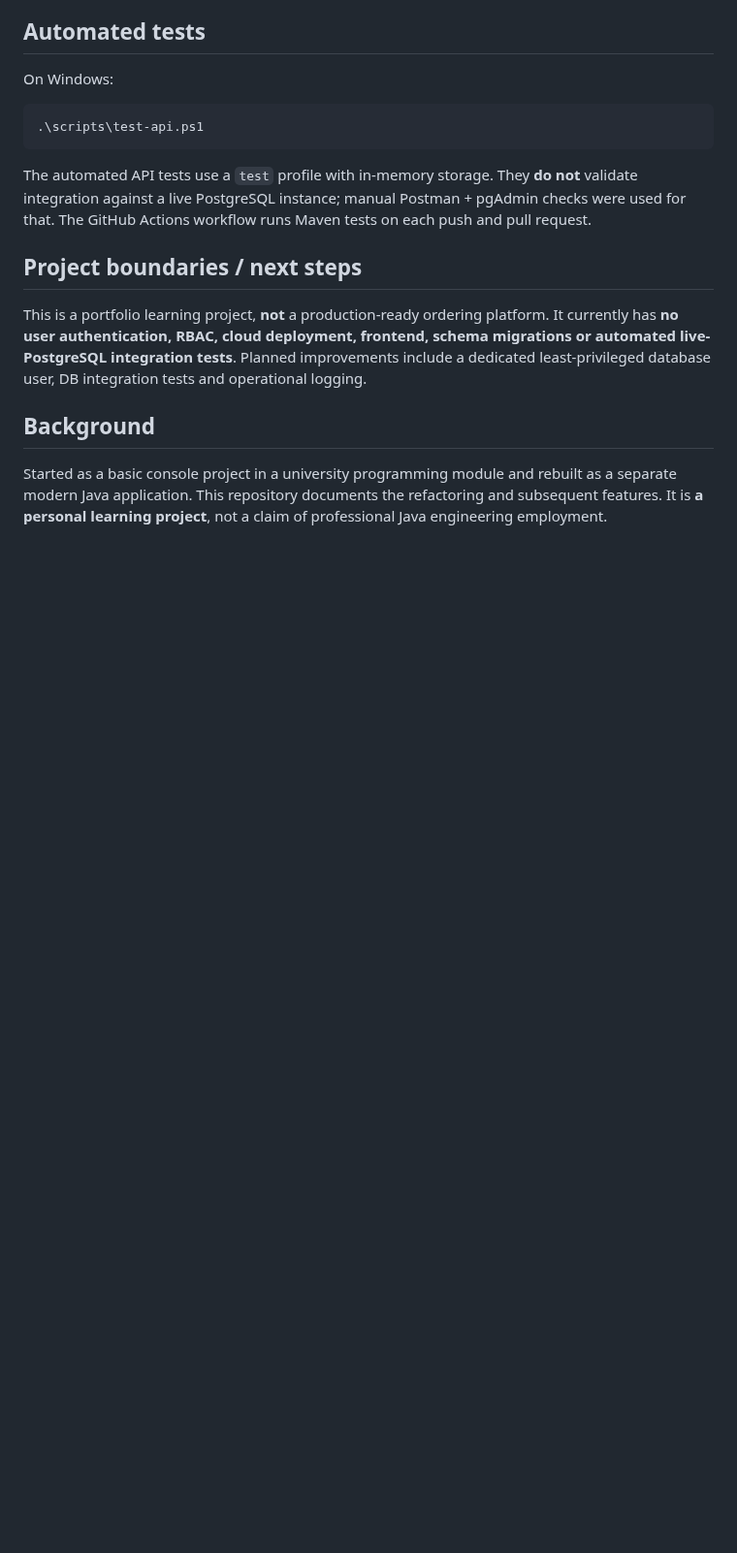
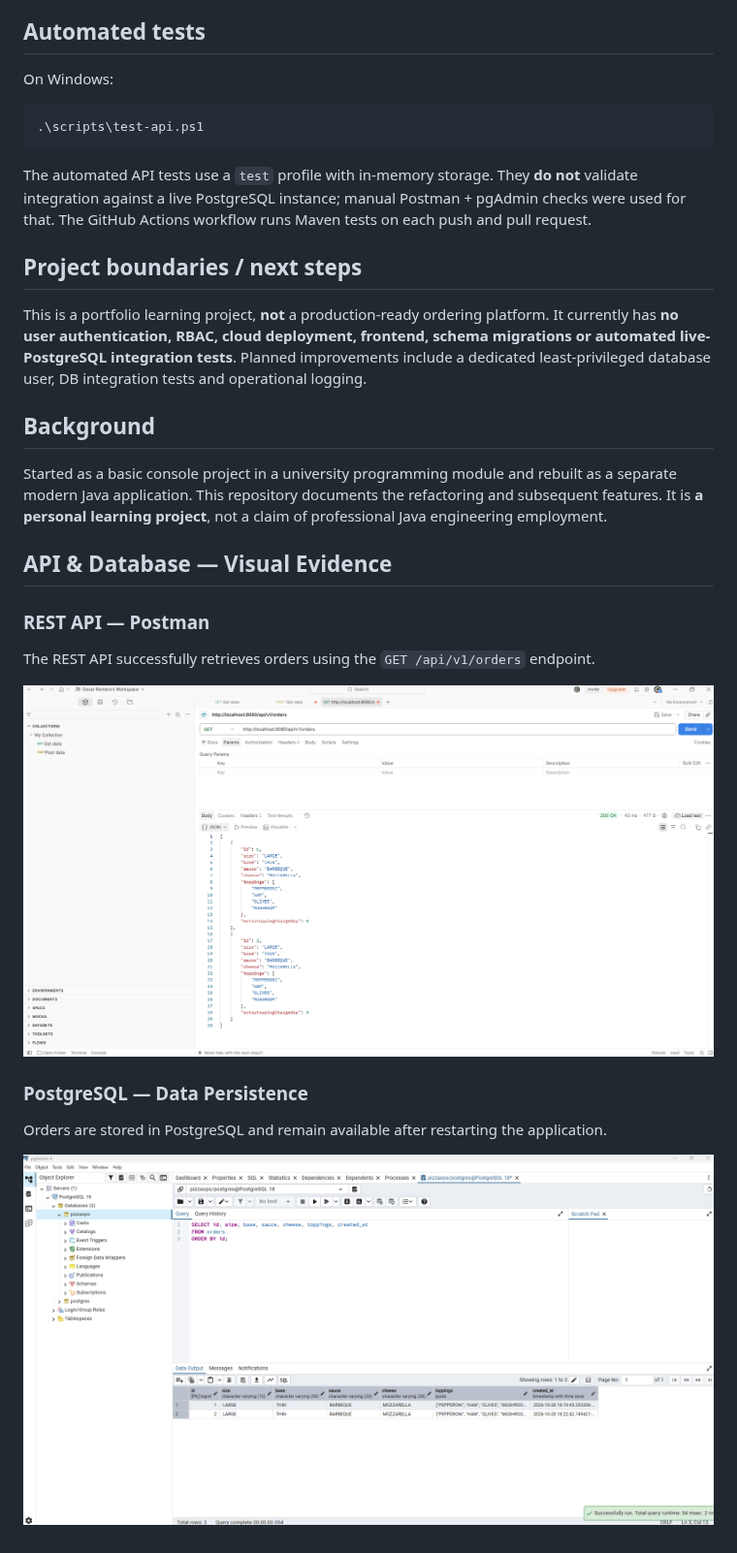
Before and after one commit to oromero41/pizzaops-java-rest-api, a Markdown page: README.md, the part around the change. Shown at 97% size. GitHub-like rendering; pictures changed too: docs/images/postgresql-orders.png (added), docs/images/postman-get-orders.png (added); blank space fills up the shorter version.

Commit message:
Add API and PostgreSQL screenshots to documentation

```diff
--- a/README.md
+++ b/README.md
@@ -136,3 +136,19 @@ This is a portfolio learning project, **not** a production-ready ordering platfo
 ## Background
 
 Started as a basic console project in a university programming module and rebuilt as a separate modern Java application. This repository documents the refactoring and subsequent features. It is **a personal learning project**, not a claim of professional Java engineering employment.
+
+## API & Database — Visual Evidence
+
+### REST API — Postman
+
+The REST API successfully retrieves orders using the
+`GET /api/v1/orders` endpoint.
+
+![Postman GET Orders](docs/images/postman-get-orders.png)
+
+### PostgreSQL — Data Persistence
+
+Orders are stored in PostgreSQL and remain available
+after restarting the application.
+
+![PostgreSQL Orders](docs/images/postgresql-orders.png)
```
